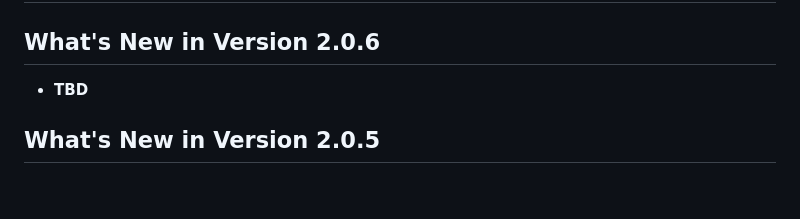
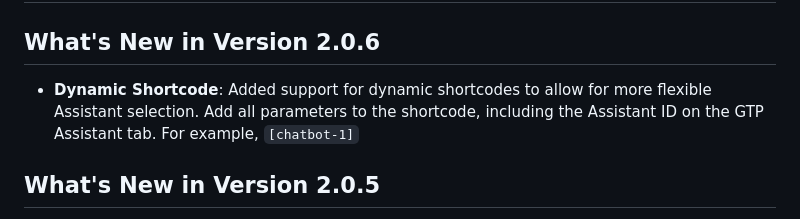
Before and after one commit to kognetiks/kognetiks-chatbot, a Markdown page: README.md, the part around the change. Drawn GitHub-style; blank space fills up the shorter version.

```diff
--- a/README.md
+++ b/README.md
@@ -6,7 +6,7 @@ The **Kognetiks Chatbot for WordPress** plugin project is centered around revolu
 
 ## What's New in Version 2.0.6
 
-- **TBD**
+- **Dynamic Shortcode**: Added support for dynamic shortcodes to allow for more flexible Assistant selection. Add all parameters to the shortcode, including the Assistant ID on the GTP Assistant tab. For example, `[chatbot-1]`
 
 ## What's New in Version 2.0.5
 
```
Also changed, not shown: documentation/assistants/managing-assistants.png, 4 other files.
